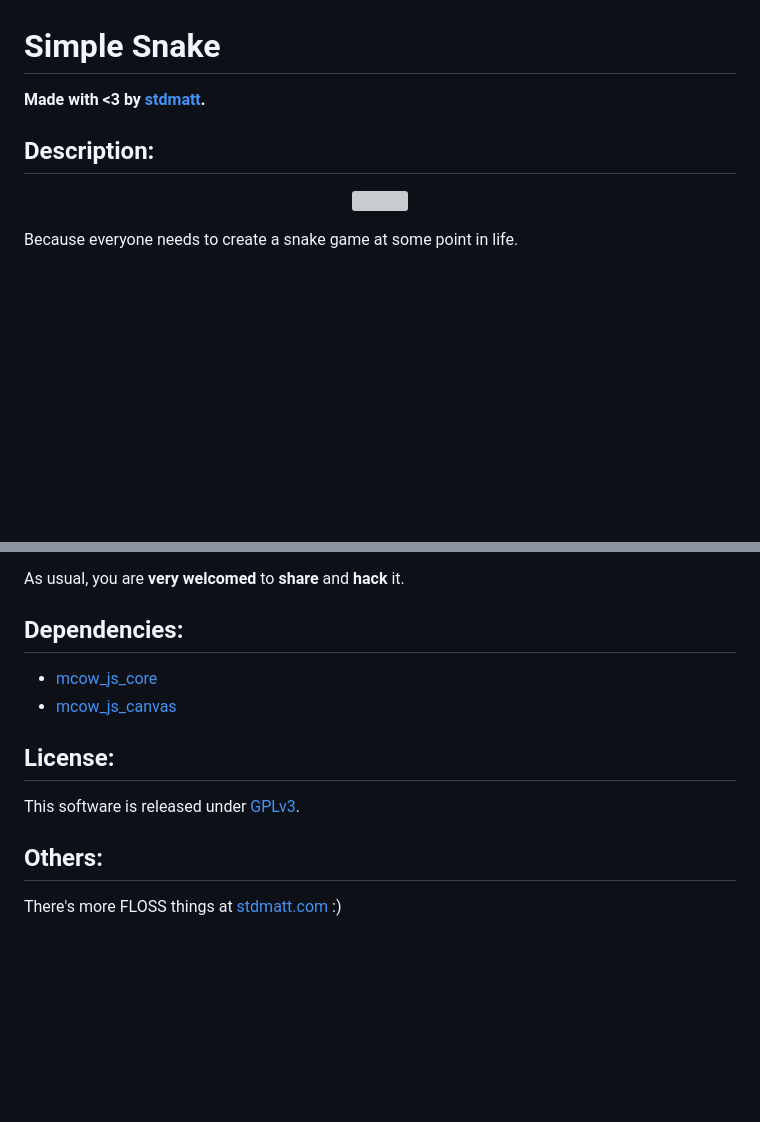
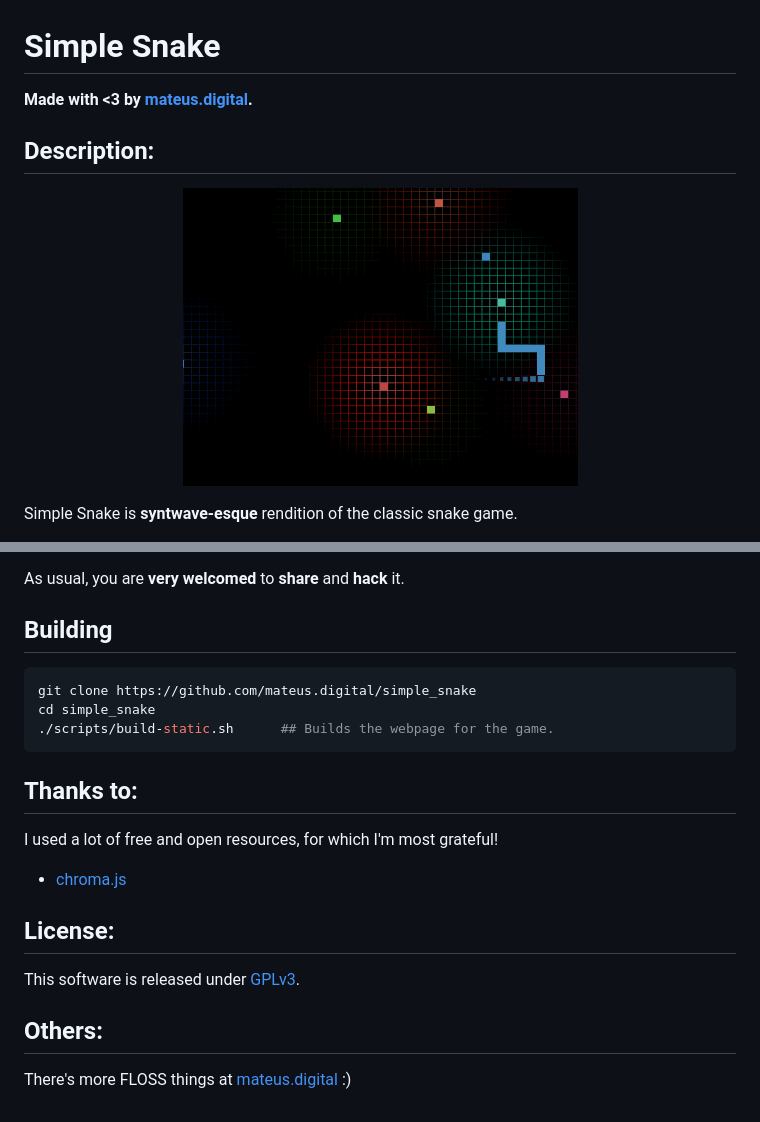
Before and after one commit to mateusdigital/game-simple-snake, a Markdown page: README.md, 2 parts joined by grey strips. Drawn GitHub-style; pictures changed too: res/readme_game.gif (added); blank space fills up the shorter version; grey boxes are pictures that could not be loaded.

Commit message:
Write the README

````diff
--- a/README.md
+++ b/README.md
@@ -1,4 +1,4 @@
 # Simple Snake
 
-**Made with <3 by [stdmatt](http://stdmatt.com).**
+**Made with <3 by [mateus.digital](https://mateus.digital).**
 
@@ -6,8 +5,8 @@
 ## Description:
 
 <p align="center">
-    <img src="./res/simple_snake.gif"/>
+    <img style="border-radius: 10px;" src="./res/readme_game.gif"/>
 </p>
 
-Because everyone needs to create a snake game at some point in life.
+Simple Snake is __syntwave-esque__ rendition of the classic snake game.
 
@@ -15,13 +16,21 @@ You can play it [here](https://stdmatt.com/deploy/games/simple_snake/index.html)
 
 As usual, you are **very welcomed** to **share** and **hack** it.
 
-<!--  -->
-## Dependencies:
 
-* [mcow_js_core](https://stdmatt.com/projects/libs/js/mcow_js_core.html)
-* [mcow_js_canvas](https://stdmatt.com/projects/libs/js/mcow_js_canvas.html)
+## Building
 
-<!--  -->
+
+```bash
+git clone https://github.com/mateus.digital/simple_snake
+cd simple_snake
+./scripts/build-static.sh      ## Builds the webpage for the game.
+```
+## Thanks to:
+
+I used a lot of free and open resources, for which I'm most grateful!
+
+- [chroma.js](https://www.vis4.net/chromajs/)
+
 ## License:
 
 This software is released under [GPLv3](https://www.gnu.org/licenses/gpl-3.0.en.html).
@@ -30,3 +39,3 @@ This software is released under [GPLv3](https://www.gnu.org/licenses/gpl-3.0.en.
 ## Others:
 
-There's more FLOSS things at [stdmatt.com](https://stdmatt.com) :)
+There's more FLOSS things at [mateus.digital](https://mateus.digital) :)
````
Also changed, not shown: other parts of README.md (+4 -3 lines), 1 other file.
